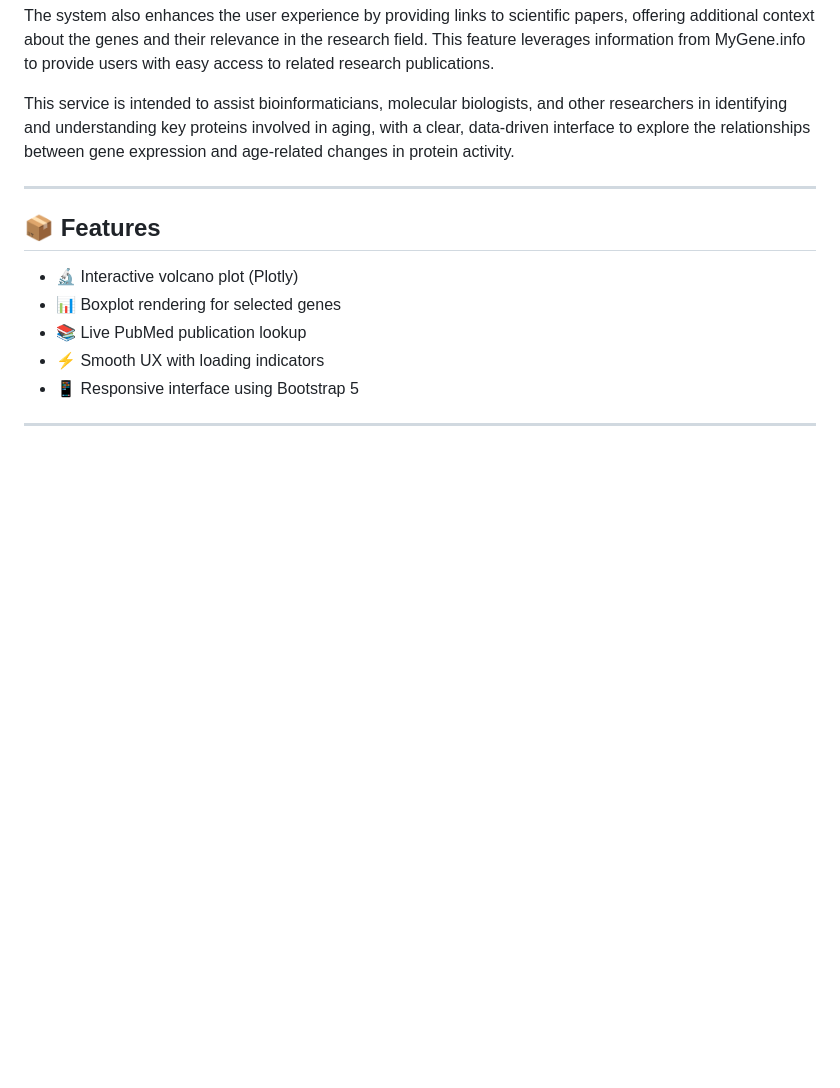
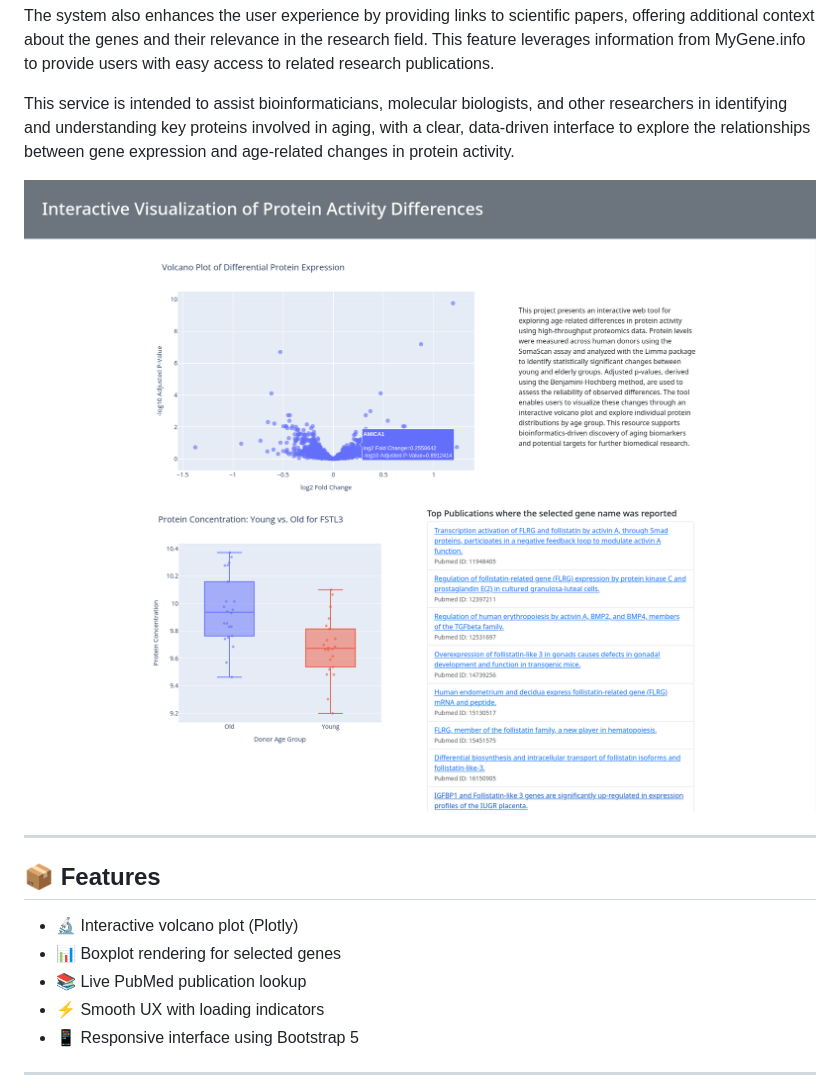
Before and after one commit to D4S1/ivpad, a Markdown page: README.md, the part around the change. Rendered like a GitHub page; pictures changed too: figs/ivpad_1.png (added), figs/ivpad_2.png (added); blank space fills up the shorter version.

Commit message:
graphics

```diff
--- a/README.md
+++ b/README.md
@@ -7,6 +7,9 @@ The main feature is a volcano plot, which visually represents protein activity w
 The system also enhances the user experience by providing links to scientific papers, offering additional context about the genes and their relevance in the research field. This feature leverages information from MyGene.info to provide users with easy access to related research publications.
 
 This service is intended to assist bioinformaticians, molecular biologists, and other researchers in identifying and understanding key proteins involved in aging, with a clear, data-driven interface to explore the relationships between gene expression and age-related changes in protein activity.
+
+![Default view](figs/ivpad_1.png)
+![Expanded view](figs/ivpad_2.png)
 
 ---
 
```
